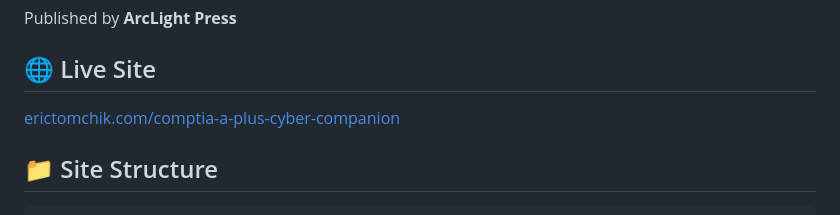
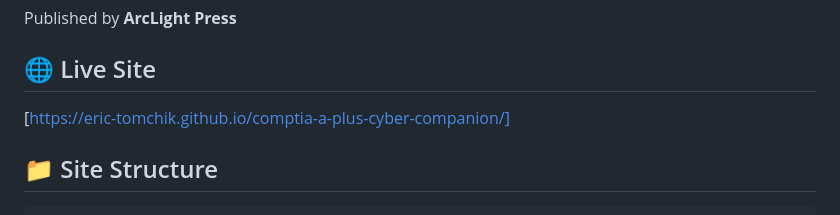
Before and after one commit to Eric-Tomchik/comptia-a-plus-cyber-companion, a Markdown page: README.md, the part around the change. Drawn GitHub-style.

```diff
--- a/README.md
+++ b/README.md
@@ -6,7 +6,7 @@ Published by **ArcLight Press**
 
 ## 🌐 Live Site
 
-[erictomchik.com/comptia-a-plus-cyber-companion](https://erictomchik.com/comptia-a-plus-cyber-companion)
+[https://eric-tomchik.github.io/comptia-a-plus-cyber-companion/]
 
 ## 📁 Site Structure
 
```
